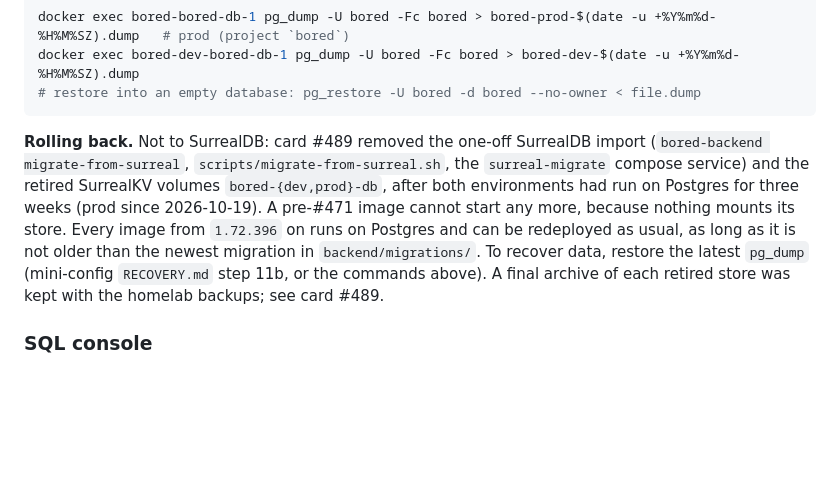
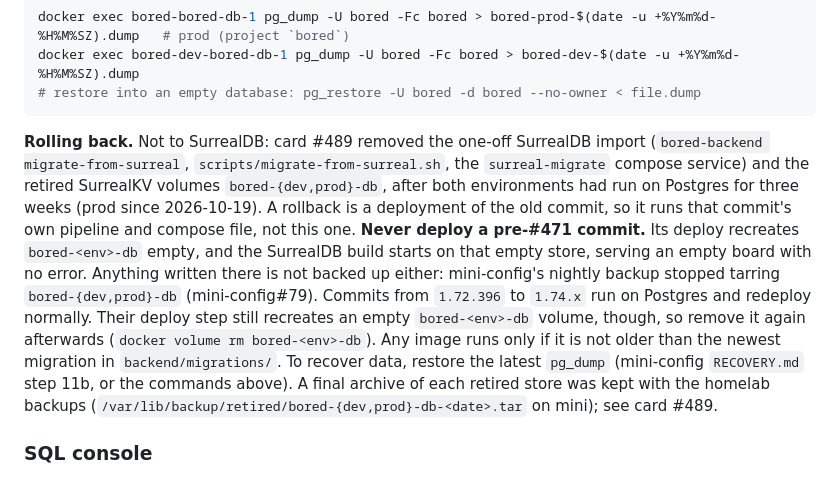
Before and after one commit to vcheesbrough/bored, a Markdown page: README.md, the part around the change. GitHub-like rendering; blank space fills up the shorter version.

Commit message:
docs(readme): a rollback can recreate the retired volumes (#489)
PR #95 review round 1: a rollback deploys the old commit's own pipeline
and compose file. A pre-#471 commit recreates bored-<env>-db empty and
its SurrealDB build starts on it, silently serving an empty board whose
writes mini-config#79 no longer backs up, so the README must not say it
"cannot start". 1.72.396-1.74.x redeploy fine but also recreate the
empty volume; say to remove it afterwards.

Co-Authored-By: Claude Opus 5.5 <noreply@anthropic.com>

````diff
--- a/README.md
+++ b/README.md
@@ -130,7 +130,7 @@ docker exec bored-dev-bored-db-1 pg_dump -U bored -Fc bored > bored-dev-$(date -
 # restore into an empty database: pg_restore -U bored -d bored --no-owner < file.dump
 ```
 
-**Rolling back.** Not to SurrealDB: card #489 removed the one-off SurrealDB import (`bored-backend migrate-from-surreal`, `scripts/migrate-from-surreal.sh`, the `surreal-migrate` compose service) and the retired SurrealKV volumes `bored-{dev,prod}-db`, after both environments had run on Postgres for three weeks (prod since 2026-10-19). A pre-#471 image cannot start any more, because nothing mounts its store. Every image from `1.72.396` on runs on Postgres and can be redeployed as usual, as long as it is not older than the newest migration in `backend/migrations/`. To recover data, restore the latest `pg_dump` (mini-config `RECOVERY.md` step 11b, or the commands above). A final archive of each retired store was kept with the homelab backups; see card #489.
+**Rolling back.** Not to SurrealDB: card #489 removed the one-off SurrealDB import (`bored-backend migrate-from-surreal`, `scripts/migrate-from-surreal.sh`, the `surreal-migrate` compose service) and the retired SurrealKV volumes `bored-{dev,prod}-db`, after both environments had run on Postgres for three weeks (prod since 2026-10-19). A rollback is a deployment of the old commit, so it runs that commit's own pipeline and compose file, not this one. **Never deploy a pre-#471 commit.** Its deploy recreates `bored-<env>-db` empty, and the SurrealDB build starts on that empty store, serving an empty board with no error. Anything written there is not backed up either: mini-config's nightly backup stopped tarring `bored-{dev,prod}-db` (mini-config#79). Commits from `1.72.396` to `1.74.x` run on Postgres and redeploy normally. Their deploy step still recreates an empty `bored-<env>-db` volume, though, so remove it again afterwards (`docker volume rm bored-<env>-db`). Any image runs only if it is not older than the newest migration in `backend/migrations/`. To recover data, restore the latest `pg_dump` (mini-config `RECOVERY.md` step 11b, or the commands above). A final archive of each retired store was kept with the homelab backups (`/var/lib/backup/retired/bored-{dev,prod}-db-<date>.tar` on mini); see card #489.
 
 ### SQL console
 
````
